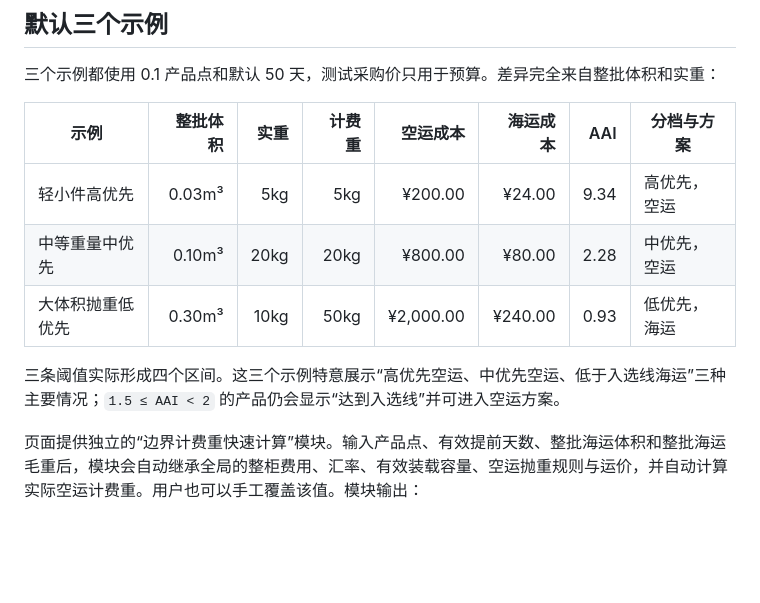
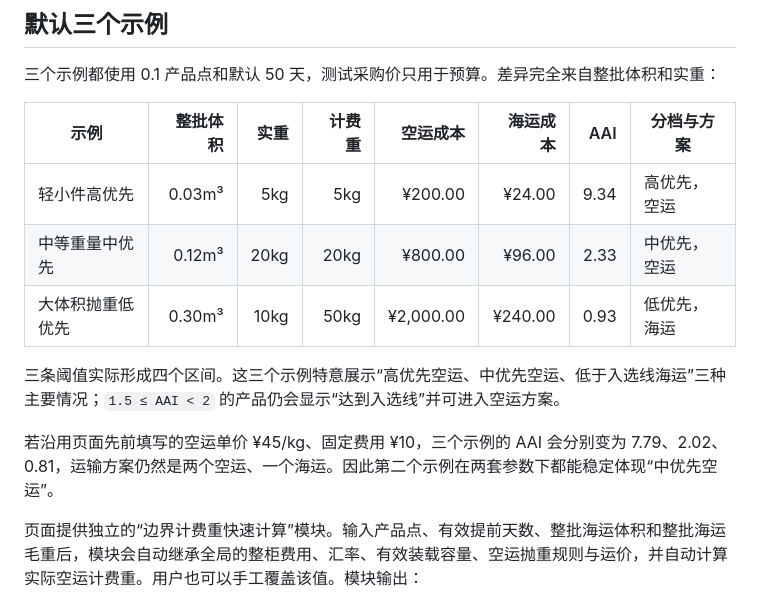
Before and after one commit to Growneer-UK/air-sea-priority-calculator, a Markdown page: README.md, the part around the change. Drawn GitHub-style; blank space fills up the shorter version.

Commit message:
Document robust sample scenarios

```diff
--- a/README.md
+++ b/README.md
@@ -145,10 +145,12 @@ SKU海运成本 = ¥54,400 × MAX（0.1 ÷ 68，20 ÷ 26,000）= ¥80.00
 | 示例 | 整批体积 | 实重 | 计费重 | 空运成本 | 海运成本 | AAI | 分档与方案 |
 |---|---:|---:|---:|---:|---:|---:|---|
 | 轻小件高优先 | 0.03m³ | 5kg | 5kg | ¥200.00 | ¥24.00 | 9.34 | 高优先，空运 |
-| 中等重量中优先 | 0.10m³ | 20kg | 20kg | ¥800.00 | ¥80.00 | 2.28 | 中优先，空运 |
+| 中等重量中优先 | 0.12m³ | 20kg | 20kg | ¥800.00 | ¥96.00 | 2.33 | 中优先，空运 |
 | 大体积抛重低优先 | 0.30m³ | 10kg | 50kg | ¥2,000.00 | ¥240.00 | 0.93 | 低优先，海运 |
 
 三条阈值实际形成四个区间。这三个示例特意展示“高优先空运、中优先空运、低于入选线海运”三种主要情况；`1.5 ≤ AAI < 2` 的产品仍会显示“达到入选线”并可进入空运方案。
+
+若沿用页面先前填写的空运单价 ¥45/kg、固定费用 ¥10，三个示例的 AAI 会分别变为 7.79、2.02、0.81，运输方案仍然是两个空运、一个海运。因此第二个示例在两套参数下都能稳定体现“中优先空运”。
 
 页面提供独立的“边界计费重快速计算”模块。输入产品点、有效提前天数、整批海运体积和整批海运毛重后，模块会自动继承全局的整柜费用、汇率、有效装载容量、空运抛重规则与运价，并自动计算实际空运计费重。用户也可以手工覆盖该值。模块输出：
 
```
